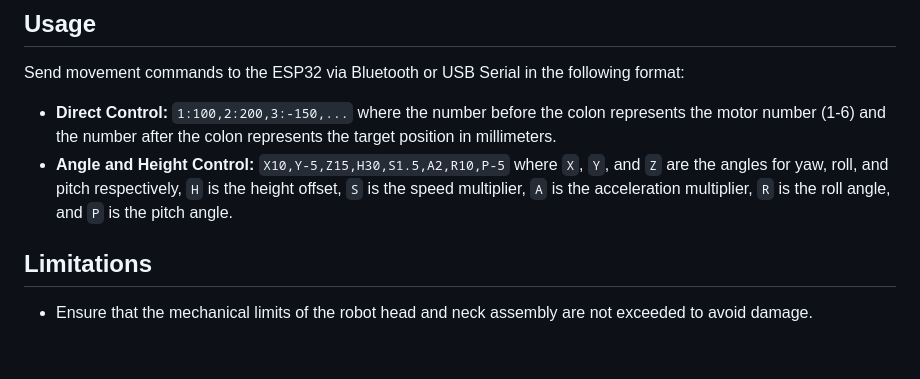
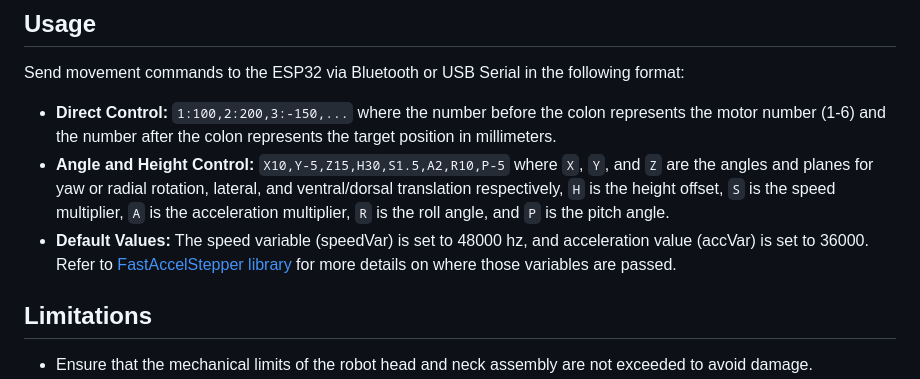
Before and after one commit to robit-man/Dropbear-Neck-Assembly, a Markdown page: README.md, the part around the change. Drawn GitHub-style; blank space fills up the shorter version.

```diff
--- a/README.md
+++ b/README.md
@@ -69,7 +69,8 @@ This project is focused on the development of a robot head and neck assembly, co
 Send movement commands to the ESP32 via Bluetooth or USB Serial in the following format:
 
 - **Direct Control:** `1:100,2:200,3:-150,...` where the number before the colon represents the motor number (1-6) and the number after the colon represents the target position in millimeters.
-- **Angle and Height Control:** `X10,Y-5,Z15,H30,S1.5,A2,R10,P-5` where `X`, `Y`, and `Z` are the angles for yaw, roll, and pitch respectively, `H` is the height offset, `S` is the speed multiplier, `A` is the acceleration multiplier, `R` is the roll angle, and `P` is the pitch angle.
+- **Angle and Height Control:** `X10,Y-5,Z15,H30,S1.5,A2,R10,P-5` where `X`, `Y`, and `Z` are the angles and planes for yaw or radial rotation, lateral, and ventral/dorsal translation respectively, `H` is the height offset, `S` is the speed multiplier, `A` is the acceleration multiplier, `R` is the roll angle, and `P` is the pitch angle.
+- **Default Values:** The speed variable (speedVar) is set to 48000 hz, and acceleration value (accVar) is set to 36000. Refer to [FastAccelStepper library](https://github.com/gin66/FastAccelStepper/) for more details on where those variables are passed.
 
 ## Limitations
 
```
